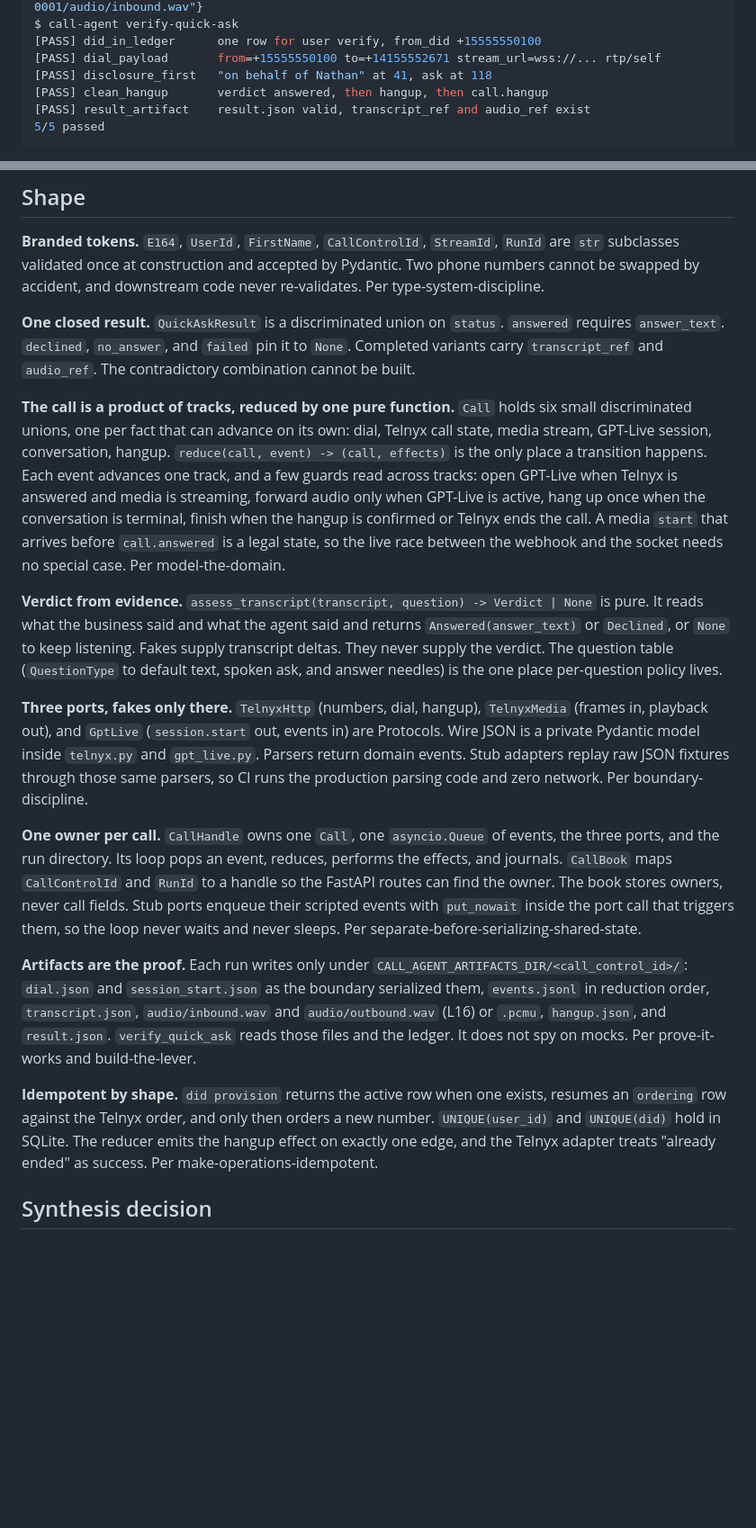
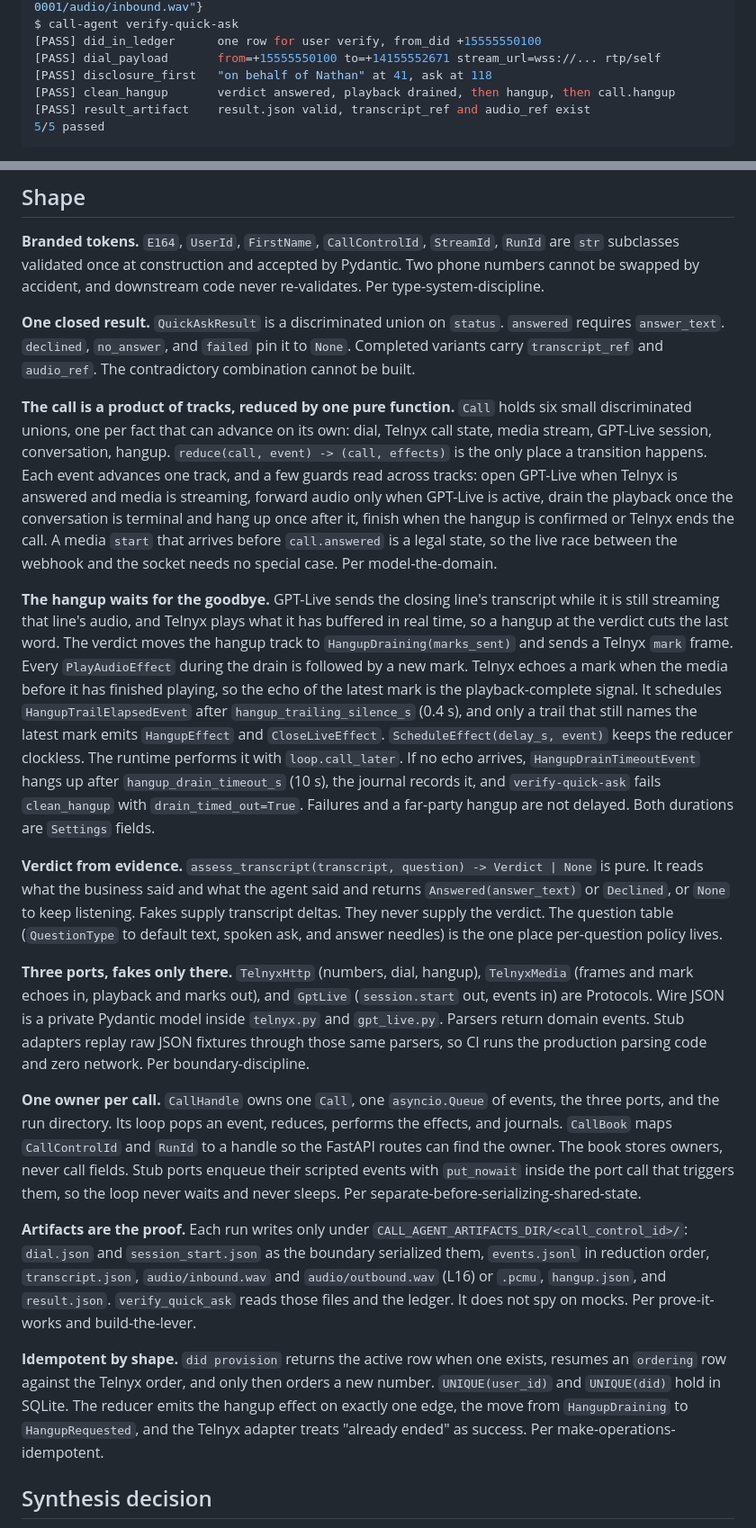
Before and after one commit to natecl/call-agent, a Markdown page: docs/design.md, 2 parts joined by grey strips. Shown at 90% size. GitHub-like rendering; blank space fills up the shorter version.

Commit message:
docs(design): describe the hangup that waits for the goodbye to drain
The design's shape section gains a paragraph on the drain. The verdict moves the hangup track to HangupDraining and sends a Telnyx mark, the echo of the latest mark plus hangup_trailing_silence_s emits the hangup, and hangup_drain_timeout_s hangs up anyway so a stream that never echoes cannot hold the call. The port description now counts mark echoes as inbound and marks as outbound, the idempotency paragraph names the one edge that emits the hangup, the tradeoffs record the extra call time a missing echo costs, and the open risks record that no live call has yet confirmed Telnyx echoes mark on a bidirectional RTP stream. The README's clean_hangup check names the two environment knobs and states that a drain timeout fails it.

Co-authored-by: natecl <natecl@users.noreply.github.com>

````diff
--- a/docs/design.md
+++ b/docs/design.md
@@ -18,7 +18,7 @@ $ call-agent verify-quick-ask
 [PASS] did_in_ledger      one row for user verify, from_did +15555550100
 [PASS] dial_payload       from=+15555550100 to=+14155552671 stream_url=wss://... rtp/self
 [PASS] disclosure_first   "on behalf of Nathan" at 41, ask at 118
-[PASS] clean_hangup       verdict answered, then hangup, then call.hangup
+[PASS] clean_hangup       verdict answered, playback drained, then hangup, then call.hangup
 [PASS] result_artifact    result.json valid, transcript_ref and audio_ref exist
 5/5 passed
 ```
@@ -36,17 +36,19 @@ report = verify_quick_ask(VerifyInput(), workspace)
 
 **One closed result.** `QuickAskResult` is a discriminated union on `status`. `answered` requires `answer_text`. `declined`, `no_answer`, and `failed` pin it to `None`. Completed variants carry `transcript_ref` and `audio_ref`. The contradictory combination cannot be built.
 
-**The call is a product of tracks, reduced by one pure function.** `Call` holds six small discriminated unions, one per fact that can advance on its own: dial, Telnyx call state, media stream, GPT-Live session, conversation, hangup. `reduce(call, event) -> (call, effects)` is the only place a transition happens. Each event advances one track, and a few guards read across tracks: open GPT-Live when Telnyx is answered and media is streaming, forward audio only when GPT-Live is active, hang up once when the conversation is terminal, finish when the hangup is confirmed or Telnyx ends the call. A media `start` that arrives before `call.answered` is a legal state, so the live race between the webhook and the socket needs no special case. Per model-the-domain.
+**The call is a product of tracks, reduced by one pure function.** `Call` holds six small discriminated unions, one per fact that can advance on its own: dial, Telnyx call state, media stream, GPT-Live session, conversation, hangup. `reduce(call, event) -> (call, effects)` is the only place a transition happens. Each event advances one track, and a few guards read across tracks: open GPT-Live when Telnyx is answered and media is streaming, forward audio only when GPT-Live is active, drain the playback once the conversation is terminal and hang up once after it, finish when the hangup is confirmed or Telnyx ends the call. A media `start` that arrives before `call.answered` is a legal state, so the live race between the webhook and the socket needs no special case. Per model-the-domain.
+
+**The hangup waits for the goodbye.** GPT-Live sends the closing line's transcript while it is still streaming that line's audio, and Telnyx plays what it has buffered in real time, so a hangup at the verdict cuts the last word. The verdict moves the hangup track to `HangupDraining(marks_sent)` and sends a Telnyx `mark` frame. Every `PlayAudioEffect` during the drain is followed by a new mark. Telnyx echoes a mark when the media before it has finished playing, so the echo of the latest mark is the playback-complete signal. It schedules `HangupTrailElapsedEvent` after `hangup_trailing_silence_s` (0.4 s), and only a trail that still names the latest mark emits `HangupEffect` and `CloseLiveEffect`. `ScheduleEffect(delay_s, event)` keeps the reducer clockless. The runtime performs it with `loop.call_later`. If no echo arrives, `HangupDrainTimeoutEvent` hangs up after `hangup_drain_timeout_s` (10 s), the journal records it, and `verify-quick-ask` fails `clean_hangup` with `drain_timed_out=True`. Failures and a far-party hangup are not delayed. Both durations are `Settings` fields.
 
 **Verdict from evidence.** `assess_transcript(transcript, question) -> Verdict | None` is pure. It reads what the business said and what the agent said and returns `Answered(answer_text)` or `Declined`, or `None` to keep listening. Fakes supply transcript deltas. They never supply the verdict. The question table (`QuestionType` to default text, spoken ask, and answer needles) is the one place per-question policy lives.
 
-**Three ports, fakes only there.** `TelnyxHttp` (numbers, dial, hangup), `TelnyxMedia` (frames in, playback out), and `GptLive` (`session.start` out, events in) are Protocols. Wire JSON is a private Pydantic model inside `telnyx.py` and `gpt_live.py`. Parsers return domain events. Stub adapters replay raw JSON fixtures through those same parsers, so CI runs the production parsing code and zero network. Per boundary-discipline.
+**Three ports, fakes only there.** `TelnyxHttp` (numbers, dial, hangup), `TelnyxMedia` (frames and mark echoes in, playback and marks out), and `GptLive` (`session.start` out, events in) are Protocols. Wire JSON is a private Pydantic model inside `telnyx.py` and `gpt_live.py`. Parsers return domain events. Stub adapters replay raw JSON fixtures through those same parsers, so CI runs the production parsing code and zero network. Per boundary-discipline.
 
 **One owner per call.** `CallHandle` owns one `Call`, one `asyncio.Queue` of events, the three ports, and the run directory. Its loop pops an event, reduces, performs the effects, and journals. `CallBook` maps `CallControlId` and `RunId` to a handle so the FastAPI routes can find the owner. The book stores owners, never call fields. Stub ports enqueue their scripted events with `put_nowait` inside the port call that triggers them, so the loop never waits and never sleeps. Per separate-before-serializing-shared-state.
 
 **Artifacts are the proof.** Each run writes only under `CALL_AGENT_ARTIFACTS_DIR/<call_control_id>/`: `dial.json` and `session_start.json` as the boundary serialized them, `events.jsonl` in reduction order, `transcript.json`, `audio/inbound.wav` and `audio/outbound.wav` (L16) or `.pcmu`, `hangup.json`, and `result.json`. `verify_quick_ask` reads those files and the ledger. It does not spy on mocks. Per prove-it-works and build-the-lever.
 
-**Idempotent by shape.** `did provision` returns the active row when one exists, resumes an `ordering` row against the Telnyx order, and only then orders a new number. `UNIQUE(user_id)` and `UNIQUE(did)` hold in SQLite. The reducer emits the hangup effect on exactly one edge, and the Telnyx adapter treats "already ended" as success. Per make-operations-idempotent.
+**Idempotent by shape.** `did provision` returns the active row when one exists, resumes an `ordering` row against the Telnyx order, and only then orders a new number. `UNIQUE(user_id)` and `UNIQUE(did)` hold in SQLite. The reducer emits the hangup effect on exactly one edge, the move from `HangupDraining` to `HangupRequested`, and the Telnyx adapter treats "already ended" as success. Per make-operations-idempotent.
 
 ## Synthesis decision
 
````
Also changed, not shown: other parts of docs/design.md (+2 -0 lines), README.md (+1 -1 lines).
